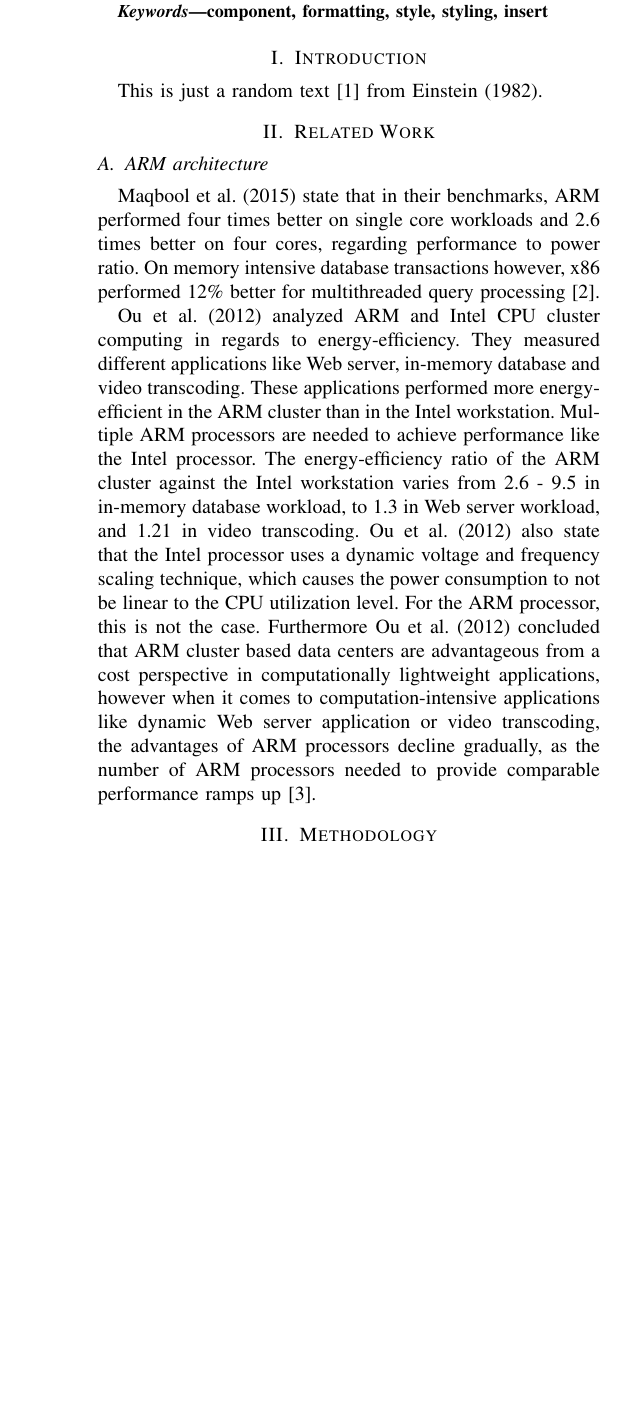
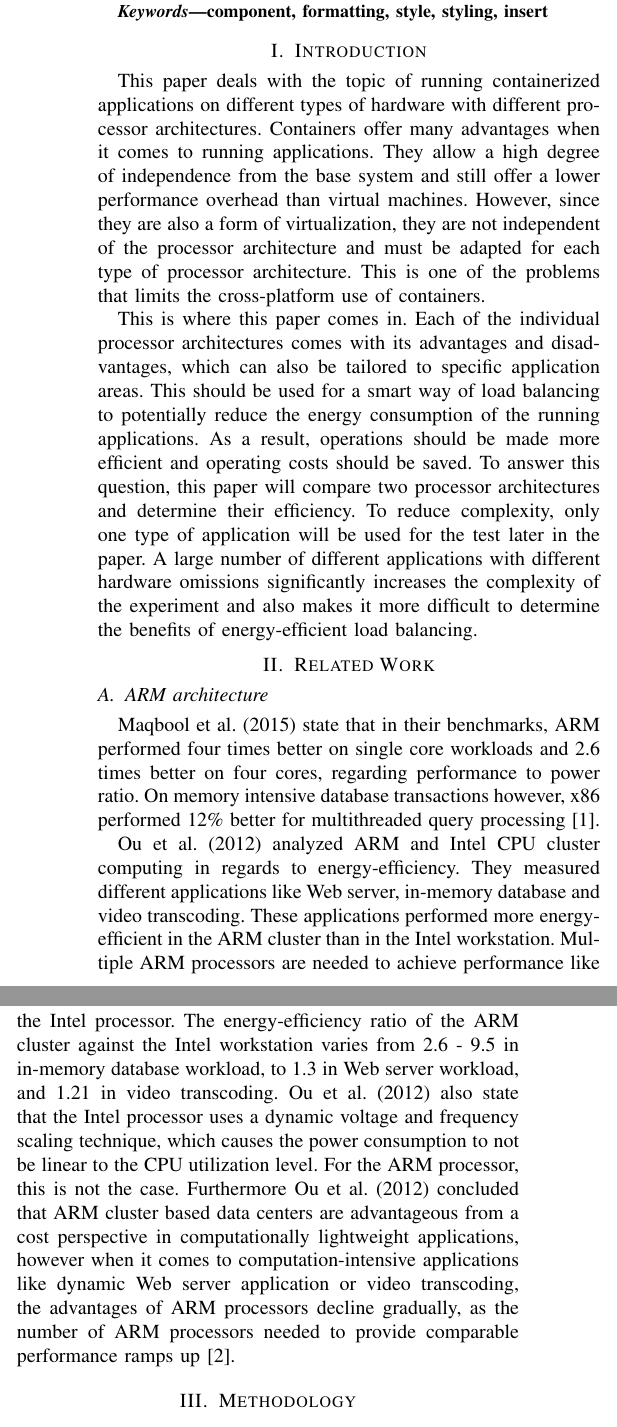
Before and after one commit to thomasstxyz/fhb-mcce-ineni-ilv-ivkic-paper, a LaTeX paper (paper/conference_101719.tex, which reads paper/section/introduction.tex): part of one column of page 1 of 3 before the commit and two parts of the columns of page 1 of 3 after it, the two joined at a grey line, cut so that both start at the same text, the shorter picture padded with empty space. Compiled offline with pdfLaTeX.

Commit message:
added introduction

```diff
--- a/paper/section/introduction.tex
+++ b/paper/section/introduction.tex
@@ -1,2 +1,6 @@
 \section{Introduction}
-This is just a random text \cite{ref01} from \citeauthor{ref01} (\citeyear{ref01}).
+This paper deals with the topic of running containerized applications on different types of hardware with different processor architectures.
+Containers offer many advantages when it comes to running applications. They allow a high degree of independence from the base system and still offer a lower performance overhead than virtual machines. However, since they are also a form of virtualization, they are not independent of the processor architecture and must be adapted for each type of processor architecture. This is one of the problems that limits the cross-platform use of containers.
+
+This is where this paper comes in. Each of the individual processor architectures comes with its advantages and disadvantages, which can also be tailored to specific application areas. This should be used for a smart way of load balancing to potentially reduce the energy consumption of the running applications. As a result, operations should be made more efficient and operating costs should be saved.
+To answer this question, this paper will compare two processor architectures and determine their efficiency. To reduce complexity, only one type of application will be used for the test later in the paper. A large number of different applications with different hardware omissions significantly increases the complexity of the experiment and also makes it more difficult to determine the benefits of energy-efficient load balancing.
```
Also changed, not shown: paper/section/authors.tex (+5 -4 lines).
